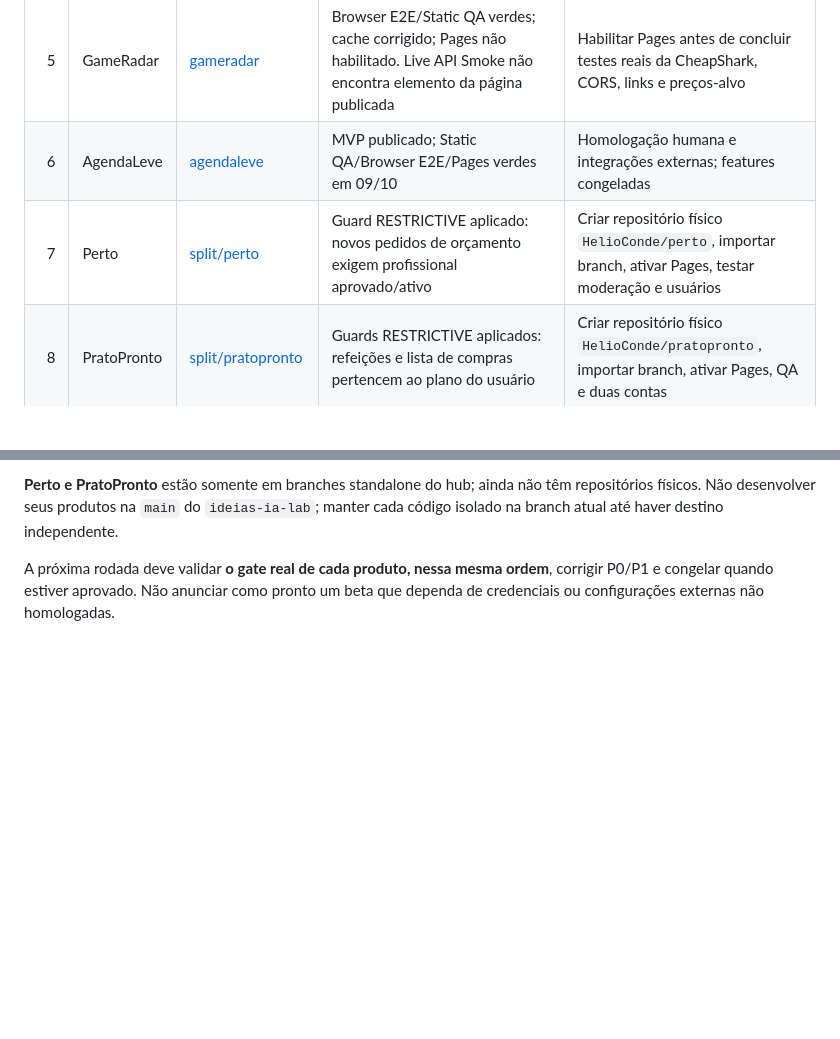
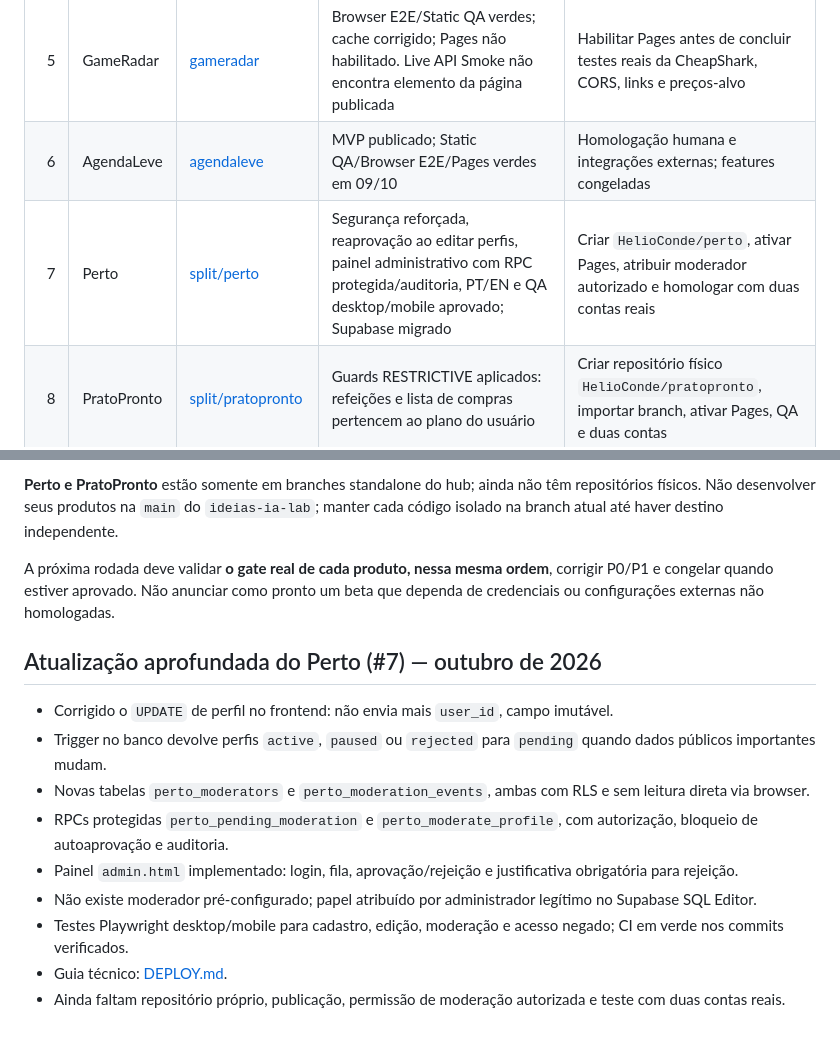
Before and after one commit to HelioConde/ideias-ia-lab, a Markdown page: RODADA_10_IDEIAS_20261012.md, 2 parts joined by grey strips. Drawn GitHub-style; blank space fills up the shorter version.

Commit message:
docs(ideas): reflect Perto moderation, security, QA and launch gate

```diff
--- a/RODADA_10_IDEIAS_20261012.md
+++ b/RODADA_10_IDEIAS_20261012.md
@@ -13,7 +13,7 @@
 | 4 | MontaPC | [montapc](https://github.com/HelioConde/montapc) | MVP anterior concluído; Browser E2E 14/14 e Pages verde em 09/10; segurança do banco já aplicada | Validar duas contas e builds reais; sem V2 |
 | 5 | GameRadar | [gameradar](https://github.com/HelioConde/gameradar) | Browser E2E/Static QA verdes; cache corrigido; Pages não habilitado. Live API Smoke não encontra elemento da página publicada | Habilitar Pages antes de concluir testes reais da CheapShark, CORS, links e preços-alvo |
 | 6 | AgendaLeve | [agendaleve](https://github.com/HelioConde/agendaleve) | MVP publicado; Static QA/Browser E2E/Pages verdes em 09/10 | Homologação humana e integrações externas; features congeladas |
-| 7 | Perto | [split/perto](https://github.com/HelioConde/ideias-ia-lab/tree/split/perto) | Guard RESTRICTIVE aplicado: novos pedidos de orçamento exigem profissional aprovado/ativo | Criar repositório físico `HelioConde/perto`, importar branch, ativar Pages, testar moderação e usuários |
+| 7 | Perto | [split/perto](https://github.com/HelioConde/ideias-ia-lab/tree/split/perto) | Segurança reforçada, reaprovação ao editar perfis, painel administrativo com RPC protegida/auditoria, PT/EN e QA desktop/mobile aprovado; Supabase migrado | Criar `HelioConde/perto`, ativar Pages, atribuir moderador autorizado e homologar com duas contas reais |
 | 8 | PratoPronto | [split/pratopronto](https://github.com/HelioConde/ideias-ia-lab/tree/split/pratopronto) | Guards RESTRICTIVE aplicados: refeições e lista de compras pertencem ao plano do usuário | Criar repositório físico `HelioConde/pratopronto`, importar branch, ativar Pages, QA e duas contas |
 | 9 | Revisa | [revisa](https://github.com/HelioConde/revisa) | Browser E2E/Static QA anteriores verdes; cache corrigido; workflow de Pages com diagnóstico explícito | Ativar Pages em Settings > Pages e validar site publicado/usabilidade |
 | 10 | DocPronto | [docpronto](https://github.com/HelioConde/docpronto) | MVP publicado; Quality Checks, Static QA e Pages verdes em 09/10; backend já passou homologações documentadas | Beta com pessoas/negócios reais; sem expansão de escopo |
@@ -35,3 +35,15 @@ Nos projetos **VagaCerta, FalaPro, GameRadar e Revisa**, habilitar manualmente G
 **Perto e PratoPronto** estão somente em branches standalone do hub; ainda não têm repositórios físicos. Não desenvolver seus produtos na `main` do `ideias-ia-lab`; manter cada código isolado na branch atual até haver destino independente.
 
 A próxima rodada deve validar **o gate real de cada produto, nessa mesma ordem**, corrigir P0/P1 e congelar quando estiver aprovado. Não anunciar como pronto um beta que dependa de credenciais ou configurações externas não homologadas.
+
+## Atualização aprofundada do Perto (#7) — outubro de 2026
+
+- Corrigido o `UPDATE` de perfil no frontend: não envia mais `user_id`, campo imutável.
+- Trigger no banco devolve perfis `active`, `paused` ou `rejected` para `pending` quando dados públicos importantes mudam.
+- Novas tabelas `perto_moderators` e `perto_moderation_events`, ambas com RLS e sem leitura direta via browser.
+- RPCs protegidas `perto_pending_moderation` e `perto_moderate_profile`, com autorização, bloqueio de autoaprovação e auditoria.
+- Painel `admin.html` implementado: login, fila, aprovação/rejeição e justificativa obrigatória para rejeição.
+- Não existe moderador pré-configurado; papel atribuído por administrador legítimo no Supabase SQL Editor.
+- Testes Playwright desktop/mobile para cadastro, edição, moderação e acesso negado; CI em verde nos commits verificados.
+- Guia técnico: [DEPLOY.md](https://github.com/HelioConde/ideias-ia-lab/blob/split/perto/DEPLOY.md).
+- Ainda faltam repositório próprio, publicação, permissão de moderação autorizada e teste com duas contas reais.
```
